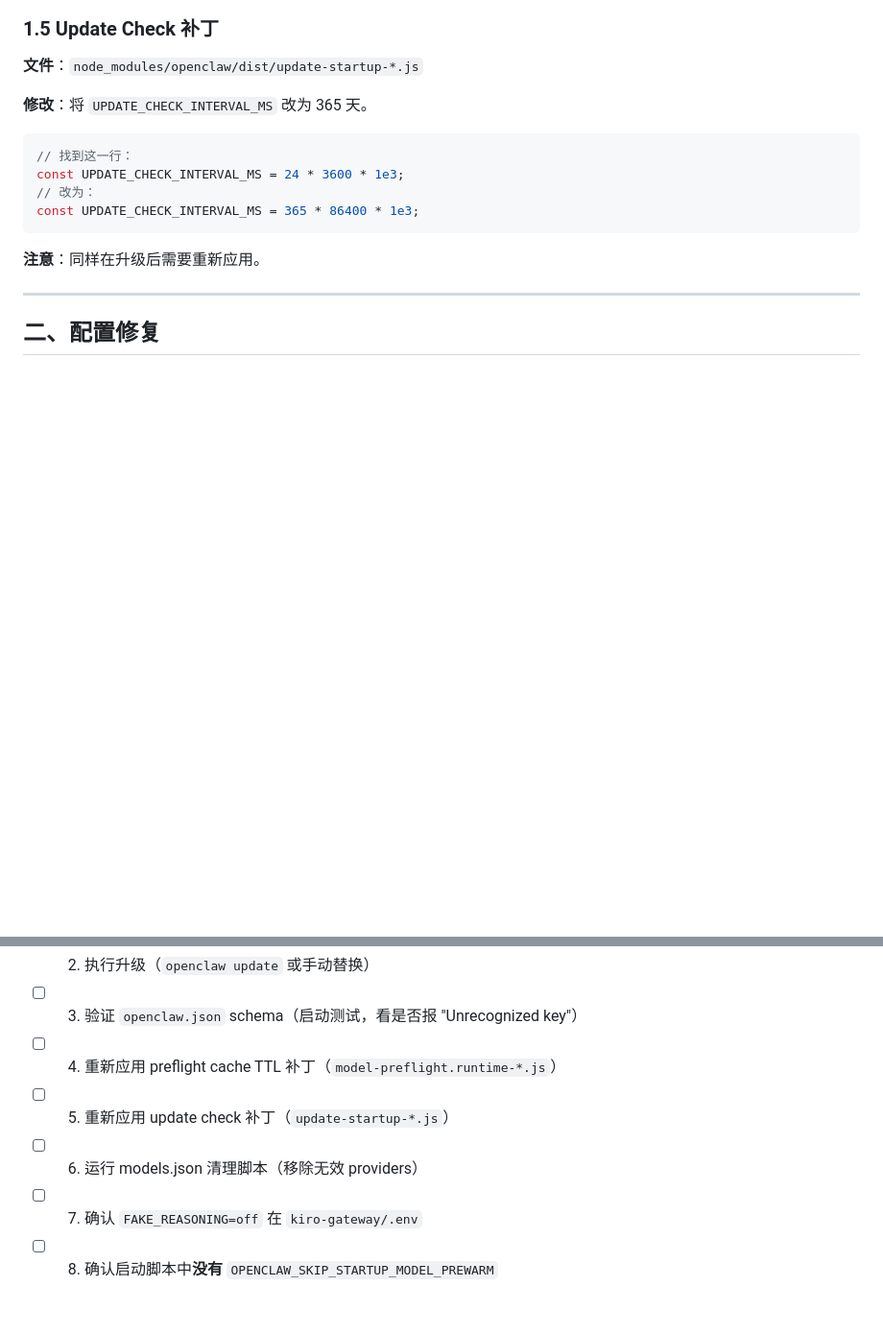
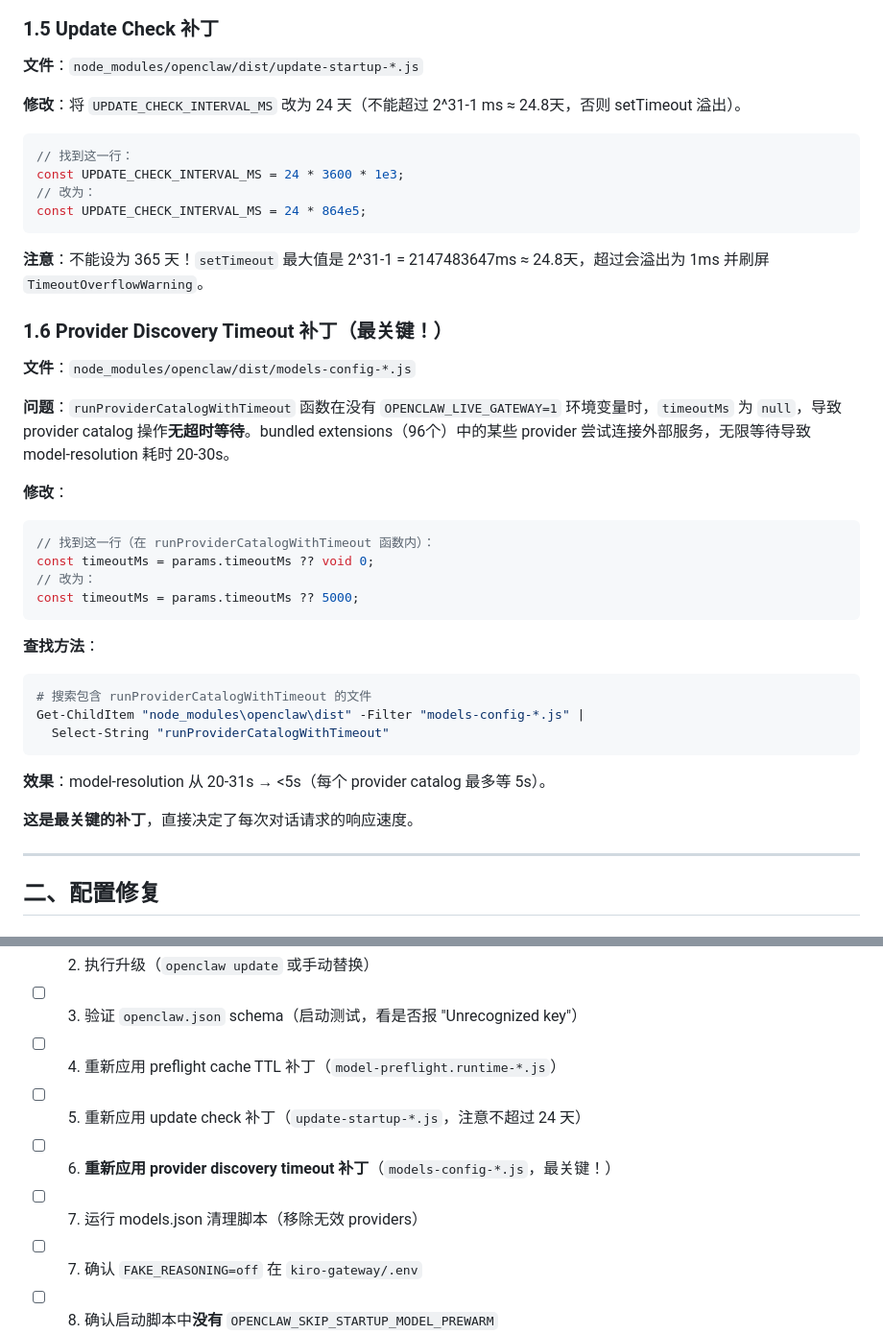
Before and after one commit to zhutab69/openclaw, a Markdown page: UPGRADE-OPTIMIZATION-GUIDE.md, 2 parts joined by grey strips. Shown at 96% size. Drawn GitHub-style; blank space fills up the shorter version.

Commit message:
fix: provider discovery timeout patch (model-resolution 31s -> <5s)
- Patch runProviderCatalogWithTimeout: default timeout 5000ms
- Fix UPDATE_CHECK_INTERVAL_MS: 365d -> 24d (setTimeout int32 overflow)
- Update UPGRADE-OPTIMIZATION-GUIDE.md with new patches

````diff
--- a/UPGRADE-OPTIMIZATION-GUIDE.md
+++ b/UPGRADE-OPTIMIZATION-GUIDE.md
@@ -112,16 +112,42 @@ Get-ChildItem "node_modules\openclaw\dist" -Filter "model-preflight.runtime-*.js
 
 **文件**：`node_modules/openclaw/dist/update-startup-*.js`
 
-**修改**：将 `UPDATE_CHECK_INTERVAL_MS` 改为 365 天。
+**修改**：将 `UPDATE_CHECK_INTERVAL_MS` 改为 24 天（不能超过 2^31-1 ms ≈ 24.8天，否则 setTimeout 溢出）。
 
 ```javascript
 // 找到这一行：
 const UPDATE_CHECK_INTERVAL_MS = 24 * 3600 * 1e3;
 // 改为：
-const UPDATE_CHECK_INTERVAL_MS = 365 * 86400 * 1e3;
+const UPDATE_CHECK_INTERVAL_MS = 24 * 864e5;
 ```
 
-**注意**：同样在升级后需要重新应用。
+**注意**：不能设为 365 天！`setTimeout` 最大值是 2^31-1 = 2147483647ms ≈ 24.8天，超过会溢出为 1ms 并刷屏 `TimeoutOverflowWarning`。
+
+### 1.6 Provider Discovery Timeout 补丁（最关键！）
+
+**文件**：`node_modules/openclaw/dist/models-config-*.js`
+
+**问题**：`runProviderCatalogWithTimeout` 函数在没有 `OPENCLAW_LIVE_GATEWAY=1` 环境变量时，`timeoutMs` 为 `null`，导致 provider catalog 操作**无超时等待**。bundled extensions（96个）中的某些 provider 尝试连接外部服务，无限等待导致 model-resolution 耗时 20-30s。
+
+**修改**：
+
+```javascript
+// 找到这一行（在 runProviderCatalogWithTimeout 函数内）：
+const timeoutMs = params.timeoutMs ?? void 0;
+// 改为：
+const timeoutMs = params.timeoutMs ?? 5000;
+```
+
+**查找方法**：
+```powershell
+# 搜索包含 runProviderCatalogWithTimeout 的文件
+Get-ChildItem "node_modules\openclaw\dist" -Filter "models-config-*.js" |
+  Select-String "runProviderCatalogWithTimeout"
+```
+
+**效果**：model-resolution 从 20-31s → <5s（每个 provider catalog 最多等 5s）。
+
+**这是最关键的补丁**，直接决定了每次对话请求的响应速度。
 
 ---
 
@@ -296,8 +322,9 @@ $env:OPENCLAW_DISABLE_BONJOUR = "1"  # 禁用 Bonjour 网络发现
 - [ ] 2. 执行升级（`openclaw update` 或手动替换）
 - [ ] 3. 验证 `openclaw.json` schema（启动测试，看是否报 "Unrecognized key"）
 - [ ] 4. 重新应用 preflight cache TTL 补丁（`model-preflight.runtime-*.js`）
-- [ ] 5. 重新应用 update check 补丁（`update-startup-*.js`）
-- [ ] 6. 运行 models.json 清理脚本（移除无效 providers）
+- [ ] 5. 重新应用 update check 补丁（`update-startup-*.js`，注意不超过 24 天）
+- [ ] 6. **重新应用 provider discovery timeout 补丁**（`models-config-*.js`，最关键！）
+- [ ] 7. 运行 models.json 清理脚本（移除无效 providers）
 - [ ] 7. 确认 `FAKE_REASONING=off` 在 `kiro-gateway/.env`
 - [ ] 8. 确认启动脚本中**没有** `OPENCLAW_SKIP_STARTUP_MODEL_PREWARM`
 - [ ] 9. 确认 `plugins.bundledDiscovery = "allowlist"`
````
